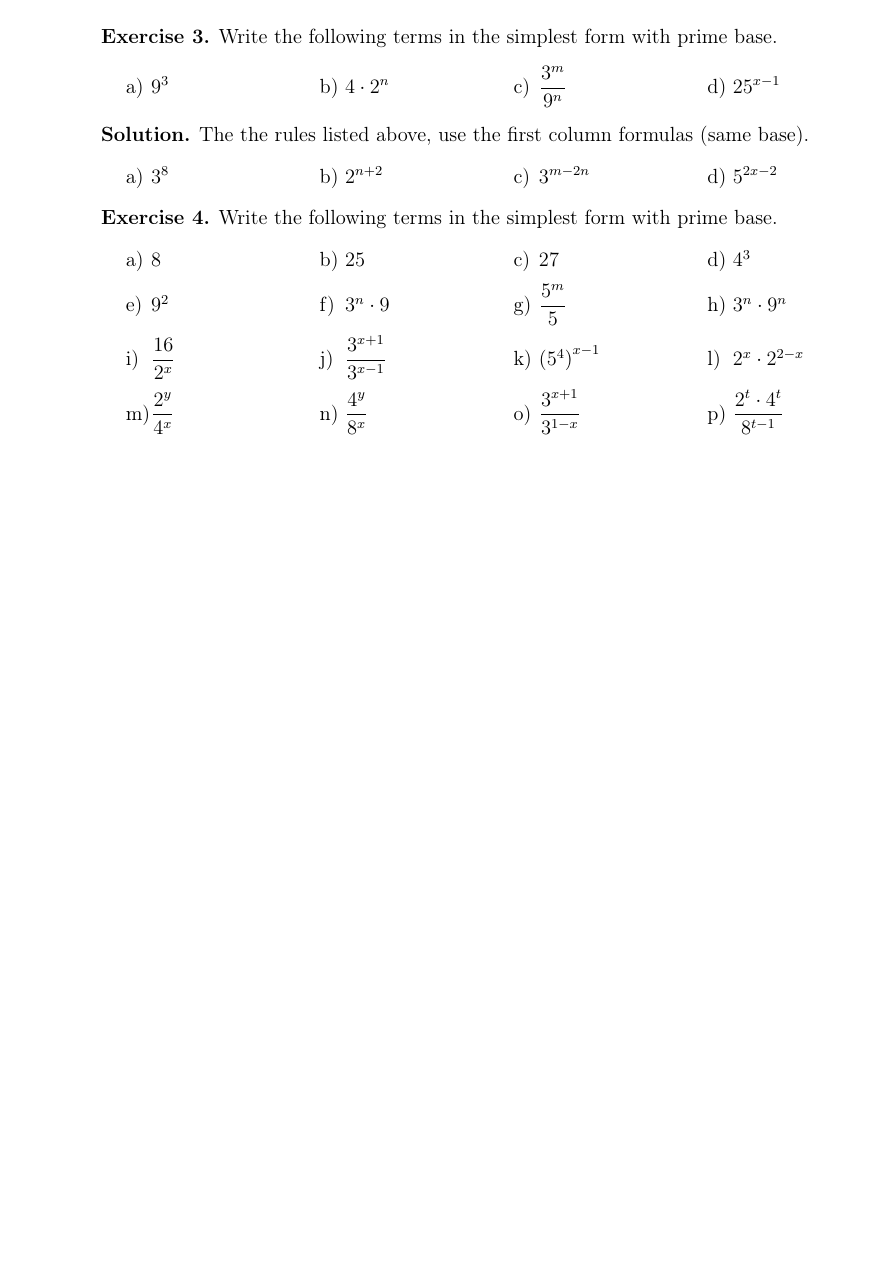
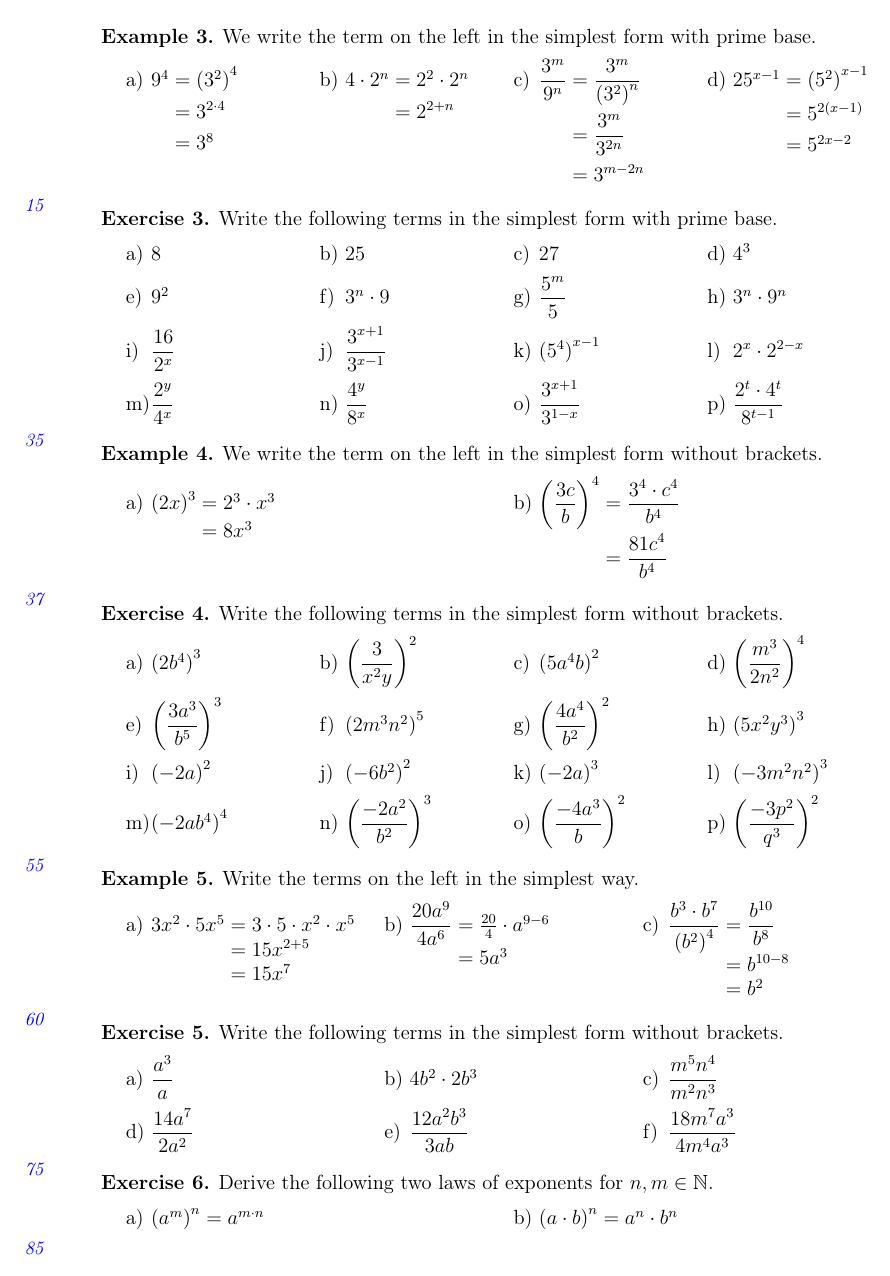
Before and after one commit to OliverRietmann/exponential, a LaTeX document (main.tex, which reads chapters/powers.tex): page 4 of 7. Compiled offline with pdfLaTeX.

Commit message:
Added exercises to powers.txt

```diff
--- a/chapters/powers.tex
+++ b/chapters/powers.tex
@@ -73,24 +74,24 @@ The notation with negative exponents was proposed by the famous Swiss mathematic
 	\caption{Leonhard Euler, ``Vollständige Anleitung zur Algebra'', Page~66}
 	\label{tab:euler_powers}
 \end{table}
-\begin{exercise}
-	Write the following terms in the simplest form with prime base.
+\annotation{10}
+\begin{example}
+	We write the term on the left in the simplest form with prime base.
 	\begin{tasks}(4)
-		\task $9^3$
-		\task $4\cdot 2^n$
-		\task $\dfrac{3^m}{9^n}$
-		\task $25^{x-1}$
+		\task $9^4=\left(3^2\right)^4$ \\[4pt]
+		$\phantom{9^4}=3^{2\cdot 4}$ \\[4pt]
+		$\phantom{9^4}=3^8$
+		\task $4\cdot 2^n=2^2\cdot 2^n$ \\[4pt]
+		$\phantom{4\cdot 2^n}=2^{2+n}$
+		\task $\dfrac{3^m}{9^n}=\dfrac{3^m}{\left(3^2\right)^n}$ \\[4pt]
+		$\phantom{\dfrac{3^m}{9^n}}=\dfrac{3^m}{3^{2n}}$ \\[4pt]
+		$\smash{\phantom{\dfrac{3^m}{9^n}}}=3^{m-2n}$
+		\task $25^{x-1}=\left(5^2\right)^{x-1}$ \\[4pt]
+		$\phantom{25^{x-1}}=5^{2\left(x-1\right)}$ \\[4pt]
+		$\phantom{25^{x-1}}=5^{2x-2}$
 	\end{tasks}
-\end{exercise}
-\begin{solution*}
-	The the rules listed above, use the first column formulas (same base).
-	\begin{tasks}(4)
-		\task $3^8$
-		\task $2^{n+2}$
-		\task $3^{m-2n}$
-		\task $5^{2x-2}$
-	\end{tasks}
-\end{solution*}
+\end{example}
+\annotation{15}
 \begin{exercise}
 	Write the following terms in the simplest form with prime base.
 	\begin{tasks}(4)
@@ -100,3 +101,61 @@ The notation with negative exponents was proposed by the famous Swiss mathematic
 		\task $\dfrac{2^y}{4^x}$ \task $\dfrac{4^y}{8^x}$ \task $\dfrac{3^{x+1}}{3^{1-x}}$ \task $\dfrac{2^t\cdot 4^t}{8^{t-1}}$
 	\end{tasks}
 \end{exercise}
+\annotation{35}
+\begin{example}
+	We write the term on the left in the simplest form without brackets.
+	\begin{tasks}(2)
+		\task $\left(2x\right)^3=2^3\cdot x^3$ \\ $\phantom{\left(2x\right)^3}=8x^3$
+		\task $\left(\dfrac{3c}{b}\right)^4=\dfrac{3^4\cdot c^4}{b^4}$ \\
+		$\phantom{\left(\dfrac{3c}{b}\right)^4}=\dfrac{81c^4}{b^4}$
+	\end{tasks}
+\end{example}
+\annotation{37}
+\begin{exercise}
+	Write the following terms in the simplest form without brackets.
+	\begin{tasks}(4)
+		\task $\left(2b^4\right)^3$ \task $\left(\dfrac{3}{x^2y}\right)^2$
+		\task $\left(5a^4b\right)^2$ \task $\left(\dfrac{m^3}{2n^2}\right)^4$
+		\task $\left(\dfrac{3a^3}{b^5}\right)^3$ \task $\left(2m^3n^2\right)^5$
+		\task $\left(\dfrac{4a^4}{b^2}\right)^2$ \task $\left(5x^2y^3\right)^3$
+		\task $\left(-2a\right)^2$ \task $\left(-6b^2\right)^2$
+		\task $\left(-2a\right)^3$ \task $\left(-3m^2n^2\right)^3$
+		\task $\left(-2ab^4\right)^4$ \task $\left(\dfrac{-2a^2}{b^2}\right)^3$
+		\task $\left(\dfrac{-4a^3}{b}\right)^2$ \task $\left(\dfrac{-3p^2}{q^3}\right)^2$
+	\end{tasks}
+\end{exercise}
+\annotation{55}
+\begin{example}
+	Write the terms on the left in the simplest way.
+	\begin{tasks}(3)
+		\task $3x^2\cdot 5x^5=3\cdot 5\cdot x^2\cdot x^5$ \\
+		$\phantom{3x^2\cdot 5x^5}=15x^{2+5}$ \\
+		$\phantom{3x^2\cdot 5x^5}=15x^7$
+		\task $\dfrac{20a^9}{4a^6}=\frac{20}{4}\cdot a^{9-6}$ \\
+		$\smash{\phantom{\dfrac{20a^9}{4a^6}}}=5a^3$
+		\task $\dfrac{b^3\cdot b^7}{\left(b^2\right)^4}=\dfrac{b^{10}}{b^8}$ \\
+		$\smash{\phantom{\dfrac{b^3\cdot b^7}{\left(b^2\right)^4}}}=b^{10-8}$ \\
+		$\smash{\phantom{\dfrac{b^3\cdot b^7}{\left(b^2\right)^4}}}=b^2$
+	\end{tasks}
+\end{example}
+\annotation{60}
+\begin{exercise}
+	Write the following terms in the simplest form without brackets.
+	\begin{tasks}(3)
+		\task $\dfrac{a^3}{a}$
+		\task $4b^2\cdot 2b^3$
+		\task $\dfrac{m^5n^4}{m^2n^3}$
+		\task $\dfrac{14a^7}{2a^2}$
+		\task $\dfrac{12a^2b^3}{3ab}$
+		\task $\dfrac{18m^7a^3}{4m^4a^3}$
+	\end{tasks}
+\end{exercise}
+\annotation{75}
+\begin{exercise}
+	Derive the following two laws of exponents for $n,m\in\mathbb N$.
+	\begin{tasks}(2)
+		\task $\left(a^m\right)^n=a^{m\cdot n}$
+		\task $\left(a\cdot b\right)^n=a^n\cdot b^n$
+	\end{tasks}
+\end{exercise}
+\annotation{85}
```
Also changed, not shown: chapters/powers.tex (3 more changed lines).
